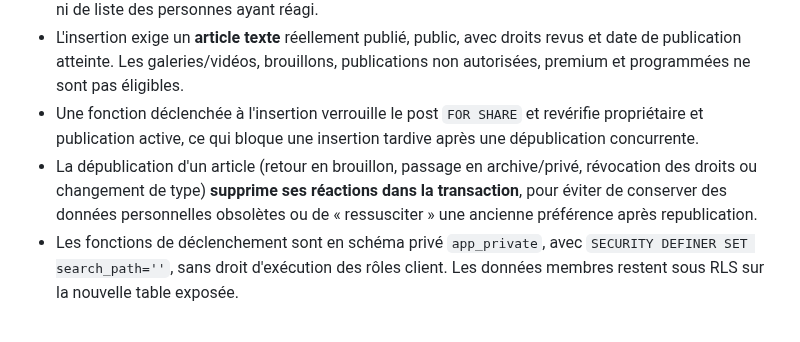
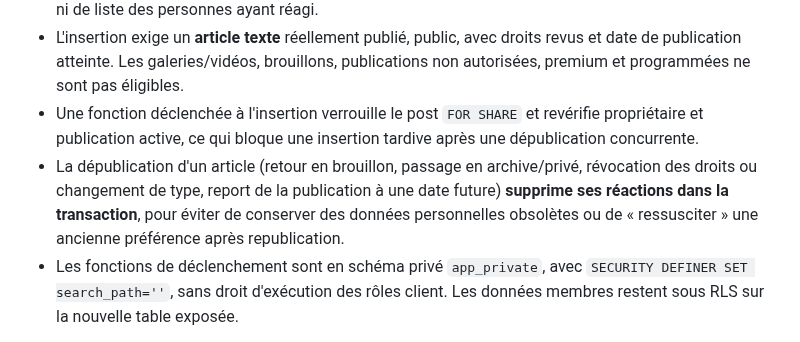
Before and after one commit to diegosmp94/Boissy-UJ, a Markdown page: docs/ETAPE_77_REACTIONS_ACTUALITES_20261026.md, the part around the change. Rendered like a GitHub page.

Commit message:
docs(step77): include rescheduled publication in the private reaction cleanup lifecycle

```diff
--- a/docs/ETAPE_77_REACTIONS_ACTUALITES_20261026.md
+++ b/docs/ETAPE_77_REACTIONS_ACTUALITES_20261026.md
@@ -14,7 +14,7 @@ Production vérifiée avant application : table de réactions absente, **0 actua
 - `RLS` active : seul le titulaire authentifié peut lire, ajouter et supprimer sa réaction. Aucun accès anonyme, aucun `UPDATE` et aucune lecture des réactions d'autres membres. Pas de compteur public ni de liste des personnes ayant réagi.
 - L'insertion exige un **article texte** réellement publié, public, avec droits revus et date de publication atteinte. Les galeries/vidéos, brouillons, publications non autorisées, premium et programmées ne sont pas éligibles.
 - Une fonction déclenchée à l'insertion verrouille le post `FOR SHARE` et revérifie propriétaire et publication active, ce qui bloque une insertion tardive après une dépublication concurrente.
-- La dépublication d'un article (retour en brouillon, passage en archive/privé, révocation des droits ou changement de type) **supprime ses réactions dans la transaction**, pour éviter de conserver des données personnelles obsolètes ou de « ressusciter » une ancienne préférence après republication.
+- La dépublication d'un article (retour en brouillon, passage en archive/privé, révocation des droits ou changement de type, report de la publication à une date future) **supprime ses réactions dans la transaction**, pour éviter de conserver des données personnelles obsolètes ou de « ressusciter » une ancienne préférence après republication.
 - Les fonctions de déclenchement sont en schéma privé `app_private`, avec `SECURITY DEFINER SET search_path=''`, sans droit d'exécution des rôles client. Les données membres restent sous RLS sur la nouvelle table exposée.
 
 Ce périmètre prévient les doublons, les écritures pour autrui et les interactions avec des publications non éligibles. Il ne prétend pas constituer un dispositif général de détection automatisée du spam ou de modération comportementale.
```
